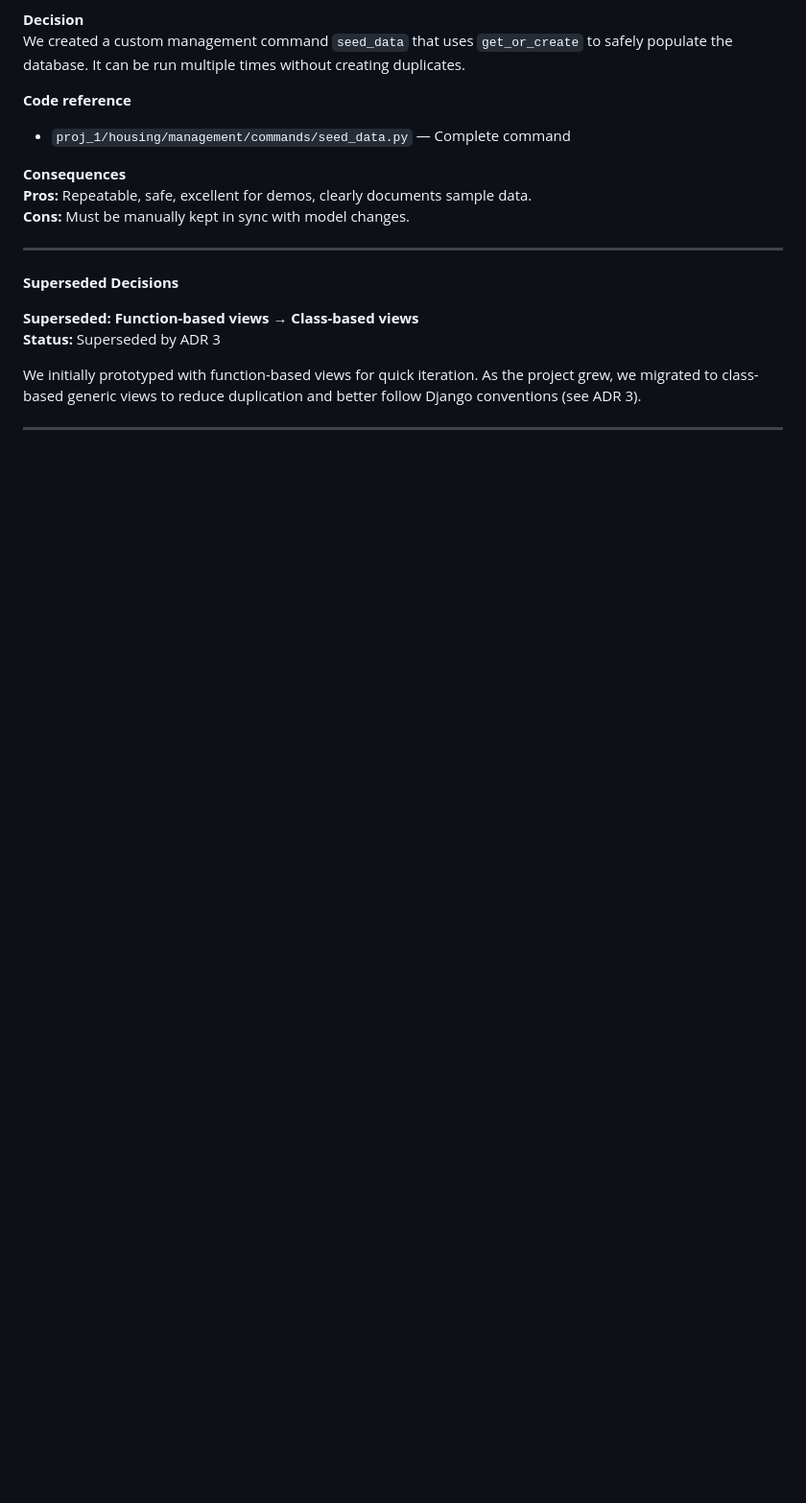
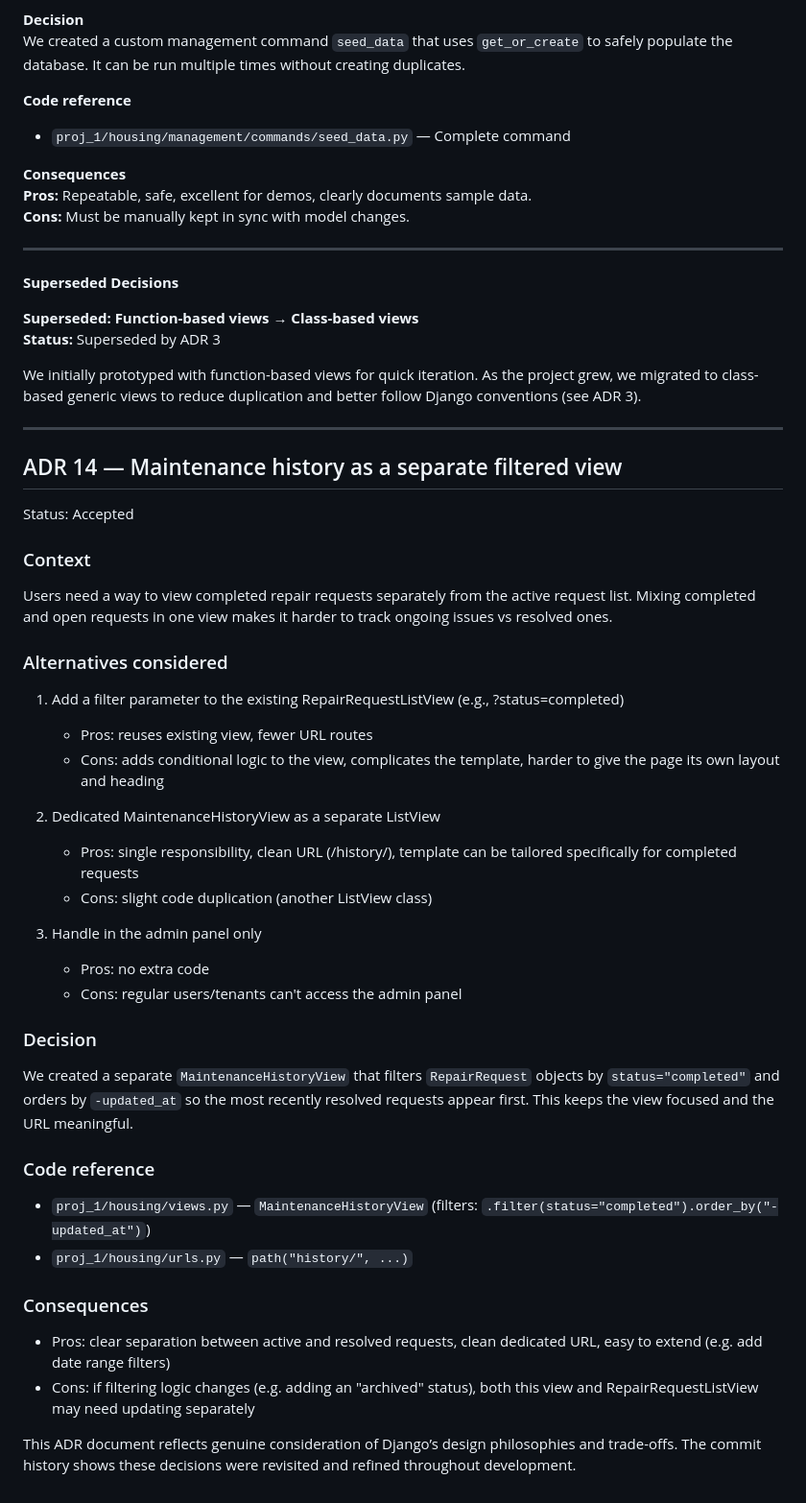
Before and after one commit to ccordoba24/Group1_HIT237, a Markdown page: docs/ADR.md, the part around the change. Shown at 96% size. GitHub-like rendering; blank space fills up the shorter version.

Commit message:
Added ADR 14 — Maintenance history as a separate filtered view

```diff
--- a/docs/ADR.md
+++ b/docs/ADR.md
@@ -337,3 +337,48 @@ We created a custom management command `seed_data` that uses `get_or_create` to
 We initially prototyped with function-based views for quick iteration. As the project grew, we migrated to class-based generic views to reduce duplication and better follow Django conventions (see ADR 3).
 
 ---
+
+## ADR 14 — Maintenance history as a separate filtered view
+
+Status: Accepted
+
+### Context
+Users need a way to view completed repair requests separately
+from the active request list. Mixing completed and open requests
+in one view makes it harder to track ongoing issues vs resolved ones.
+
+### Alternatives considered
+1. Add a filter parameter to the existing RepairRequestListView
+   (e.g., ?status=completed)
+   - Pros: reuses existing view, fewer URL routes
+   - Cons: adds conditional logic to the view, complicates the
+     template, harder to give the page its own layout and heading
+
+2. Dedicated MaintenanceHistoryView as a separate ListView
+   - Pros: single responsibility, clean URL (/history/),
+     template can be tailored specifically for completed requests
+   - Cons: slight code duplication (another ListView class)
+
+3. Handle in the admin panel only
+   - Pros: no extra code
+   - Cons: regular users/tenants can't access the admin panel
+
+### Decision
+We created a separate `MaintenanceHistoryView` that filters
+`RepairRequest` objects by `status="completed"` and orders
+by `-updated_at` so the most recently resolved requests appear
+first. This keeps the view focused and the URL meaningful.
+
+### Code reference
+- `proj_1/housing/views.py` — `MaintenanceHistoryView`
+  (filters: `.filter(status="completed").order_by("-updated_at")`)
+- `proj_1/housing/urls.py` — `path("history/", ...)`
+
+### Consequences
+- Pros: clear separation between active and resolved requests,
+  clean dedicated URL, easy to extend (e.g. add date range filters)
+- Cons: if filtering logic changes (e.g. adding an "archived"
+  status), both this view and RepairRequestListView may need
+  updating separately
+
+This ADR document reflects genuine consideration of Django’s design philosophies and trade-offs. The commit history shows these decisions were revisited and refined throughout development.
```
